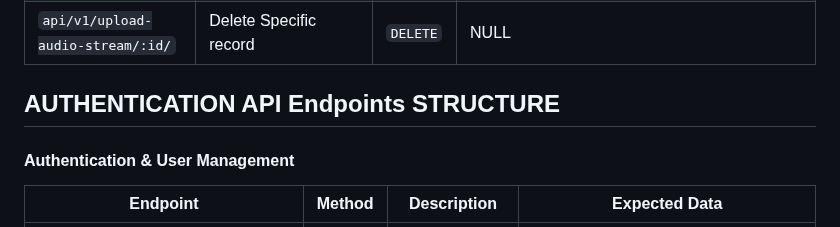
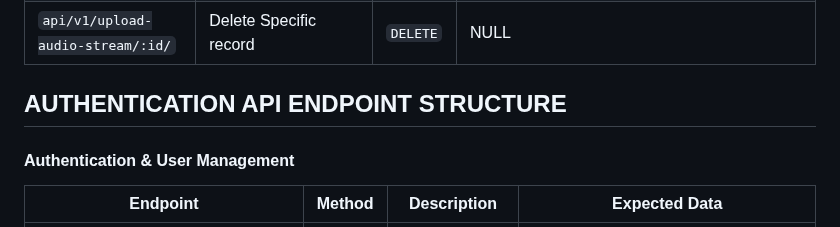
Before and after one commit to starkprojecthublagos/pluglr, a Markdown page: Readme.md, the part around the change. Rendered like a GitHub page.

```diff
--- a/Readme.md
+++ b/Readme.md
@@ -73,7 +73,7 @@
 
 
 
-## AUTHENTICATION API Endpoints STRUCTURE
+## AUTHENTICATION API ENDPOINT STRUCTURE
 
 #### Authentication & User Management
 | Endpoint | Method | Description | Expected Data |
```
